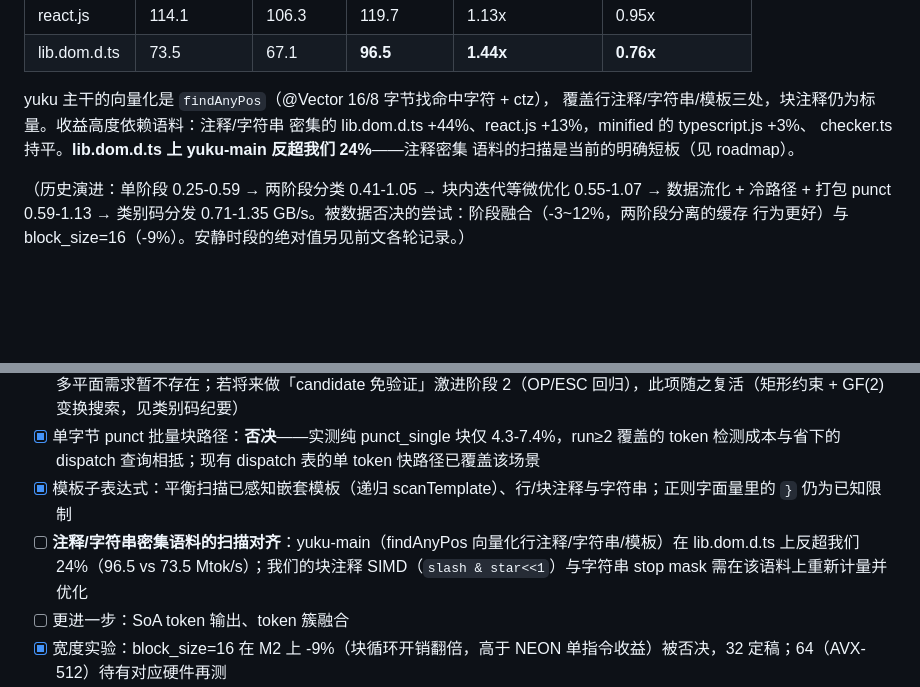
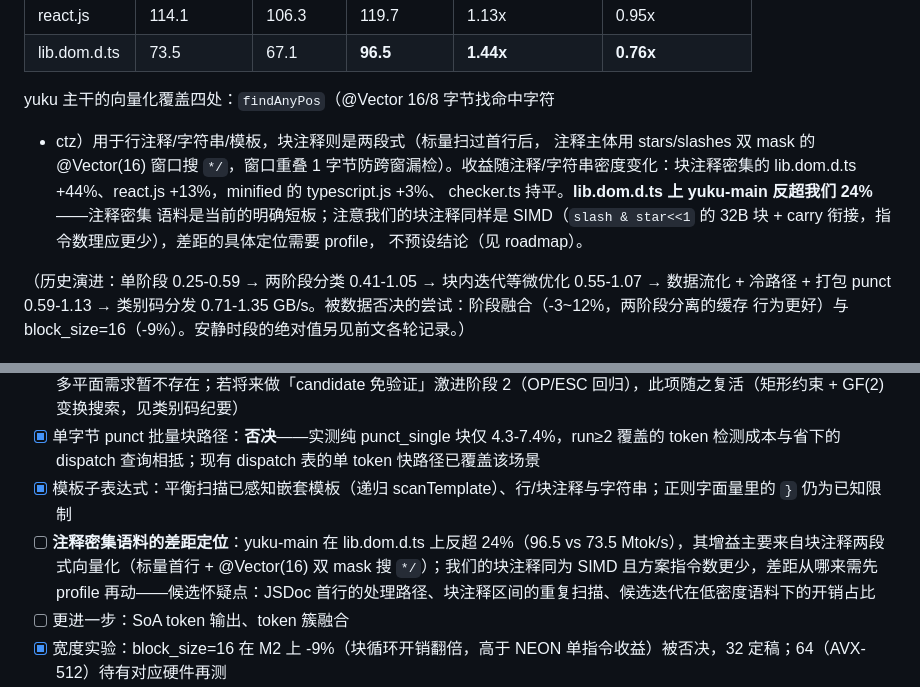
Before and after one commit to hax/my-scanner, a Markdown page: README.md, 2 parts joined by grey strips. Drawn GitHub-style; blank space fills up the shorter version.

Commit message:
docs: correct yuku-main vectorization description — block comments ARE vectorized
My earlier claim that block comments stayed scalar was wrong: I read
only the first 26 lines of scanBlockComment, which is the scalar head
segment (first line, line-terminator flags, unicode separators). After
the first line break the body switches to a @Vector(16) stars/slashes
dual-mask search for '*/' with 1-byte overlapping windows; JSDoc line
leads (' * ') never restart the scan. This also resolves the open
question I had left in the notes: the +44% on comment-dense
lib.dom.d.ts comes precisely from block-comment vectorization.

Roadmap item reworded accordingly: our block-comment path is also SIMD
(fewer instructions on paper), so the 24% gap needs profiling first,
not a presumed fix.

```diff
--- a/README.md
+++ b/README.md
@@ -71,11 +71,15 @@ M2 / ReleaseFast / 30 轮取最优（bench 同时驱动 yuku 两版本：引入
 | react.js | 114.1 | 106.3 | 119.7 | 1.13x | 0.95x |
 | lib.dom.d.ts | 73.5 | 67.1 | **96.5** | **1.44x** | **0.76x** |
 
-yuku 主干的向量化是 `findAnyPos`（@Vector 16/8 字节找命中字符 + ctz），
-覆盖行注释/字符串/模板三处，块注释仍为标量。收益高度依赖语料：注释/字符串
-密集的 lib.dom.d.ts +44%、react.js +13%，minified 的 typescript.js +3%、
+yuku 主干的向量化覆盖四处：`findAnyPos`（@Vector 16/8 字节找命中字符
++ ctz）用于行注释/字符串/模板，块注释则是两段式（标量扫过首行后，
+注释主体用 stars/slashes 双 mask 的 @Vector(16) 窗口搜 `*/`，窗口重叠
+1 字节防跨窗漏检）。收益随注释/字符串密度变化：块注释密集的
+lib.dom.d.ts +44%、react.js +13%，minified 的 typescript.js +3%、
 checker.ts 持平。**lib.dom.d.ts 上 yuku-main 反超我们 24%**——注释密集
-语料的扫描是当前的明确短板（见 roadmap）。
+语料是当前的明确短板；注意我们的块注释同样是 SIMD（`slash & star<<1`
+的 32B 块 + carry 衔接，指令数理应更少），差距的具体定位需要 profile，
+不预设结论（见 roadmap）。
 
 （历史演进：单阶段 0.25-0.59 → 两阶段分类 0.41-1.05 → 块内迭代等微优化
 0.55-1.07 → 数据流化 + 冷路径 + 打包 punct 0.59-1.13 → 类别码分发
@@ -169,7 +173,7 @@ for (result.tokens) |tok| { ... }
 - [ ] SIMD 查表分类第二阶段（packed tag / 全表 LUT）：前提已变化——boundary v2 实测砍掉 OP/ESC 后只剩 ID 平面，多平面需求暂不存在；若将来做「candidate 免验证」激进阶段 2（OP/ESC 回归），此项随之复活（矩形约束 + GF(2) 变换搜索，见类别码纪要）
 - [x] 单字节 punct 批量块路径：**否决**——实测纯 punct_single 块仅 4.3-7.4%，run≥2 覆盖的 token 检测成本与省下的 dispatch 查询相抵；现有 dispatch 表的单 token 快路径已覆盖该场景
 - [x] 模板子表达式：平衡扫描已感知嵌套模板（递归 scanTemplate）、行/块注释与字符串；正则字面量里的 `}` 仍为已知限制
-- [ ] **注释/字符串密集语料的扫描对齐**：yuku-main（findAnyPos 向量化行注释/字符串/模板）在 lib.dom.d.ts 上反超我们 24%（96.5 vs 73.5 Mtok/s）；我们的块注释 SIMD（`slash & star<<1`）与字符串 stop mask 需在该语料上重新计量并优化
+- [ ] **注释密集语料的差距定位**：yuku-main 在 lib.dom.d.ts 上反超 24%（96.5 vs 73.5 Mtok/s），其增益主要来自块注释两段式向量化（标量首行 + @Vector(16) 双 mask 搜 `*/`）；我们的块注释同为 SIMD 且方案指令数更少，差距从哪来需先 profile 再动——候选怀疑点：JSDoc 首行的处理路径、块注释区间的重复扫描、候选迭代在低密度语料下的开销占比
 - [ ] 更进一步：SoA token 输出、token 簇融合
 - [x] 宽度实验：block_size=16 在 M2 上 -9%（块循环开销翻倍，高于 NEON 单指令收益）被否决，32 定稿；64（AVX-512）待有对应硬件再测
 - [x] 标量 baseline + A/B 计量：`classifyTokenStartsScalar` 与 SIMD 版经交叉验证（固定用例 + 200 轮随机字节流逐位一致，顺带抓出 SIMD 版三个跨块边界 bug：ws lead 候选性、跨块 CRLF 回改、跨块 U+2028 变体）；bench 的 `cls-s` 行常设输出。**SIMD 分类 pass = 标量的 8.8-11.9x**（4.9 vs ~0.45 GB/s）
```
